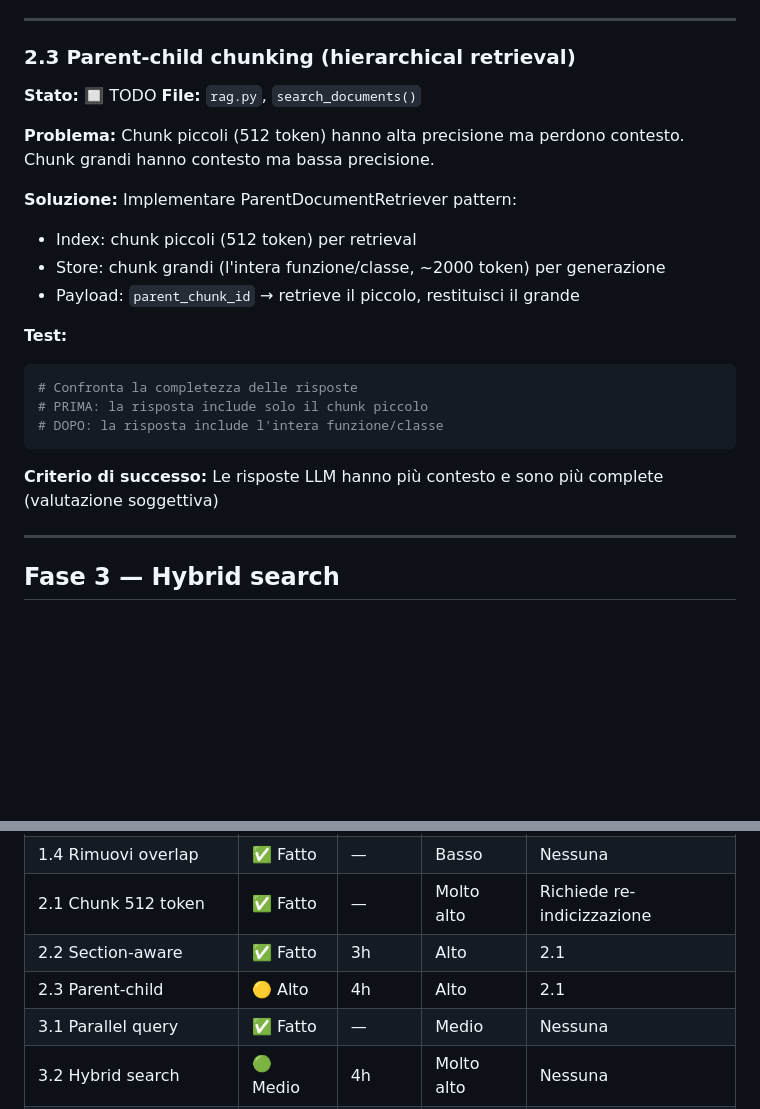
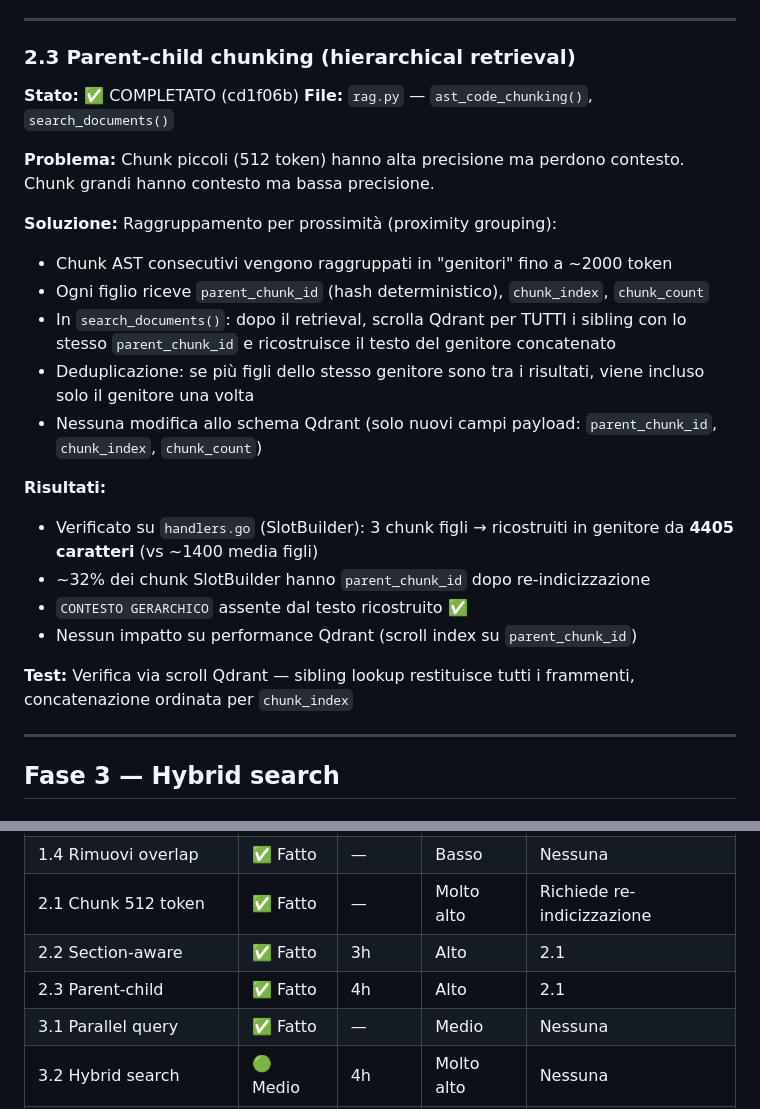
Before and after one commit to AlfioSaitta/NeuroNet, a Markdown page: docs/RAG_IMPROVEMENT_PLAN.md, 2 parts joined by grey strips. Drawn GitHub-style; blank space fills up the shorter version.

Commit message:
docs: update Fase 2.3 results, mark Fase 2 completa
- 2.3: proximity grouping per parent-child chunking
- Verificato: 4405 char genitore da 3 figli
- Fase 2 interamente completata (2.1 + 2.2 + 2.3)

````diff
--- a/docs/RAG_IMPROVEMENT_PLAN.md
+++ b/docs/RAG_IMPROVEMENT_PLAN.md
@@ -255,24 +255,25 @@ print(f'Min chars: {min(lengths)}  Max chars: {max(lengths)}')
 ---
 
 ### 2.3 Parent-child chunking (hierarchical retrieval)
-**Stato:** 🔲 TODO
-**File:** `rag.py`, `search_documents()`
+**Stato:** ✅ COMPLETATO (cd1f06b)
+**File:** `rag.py` — `ast_code_chunking()`, `search_documents()`
 
 **Problema:** Chunk piccoli (512 token) hanno alta precisione ma perdono contesto. Chunk grandi hanno contesto ma bassa precisione.
 
-**Soluzione:** Implementare ParentDocumentRetriever pattern:
-- Index: chunk piccoli (512 token) per retrieval
-- Store: chunk grandi (l'intera funzione/classe, ~2000 token) per generazione
-- Payload: `parent_chunk_id` → retrieve il piccolo, restituisci il grande
+**Soluzione:** Raggruppamento per prossimità (proximity grouping):
+- Chunk AST consecutivi vengono raggruppati in "genitori" fino a ~2000 token
+- Ogni figlio riceve `parent_chunk_id` (hash deterministico), `chunk_index`, `chunk_count`
+- In `search_documents()`: dopo il retrieval, scrolla Qdrant per TUTTI i sibling con lo stesso `parent_chunk_id` e ricostruisce il testo del genitore concatenato
+- Deduplicazione: se più figli dello stesso genitore sono tra i risultati, viene incluso solo il genitore una volta
+- Nessuna modifica allo schema Qdrant (solo nuovi campi payload: `parent_chunk_id`, `chunk_index`, `chunk_count`)
 
-**Test:**
-```bash
-# Confronta la completezza delle risposte
-# PRIMA: la risposta include solo il chunk piccolo
-# DOPO: la risposta include l'intera funzione/classe
-```
+**Risultati:**
+- Verificato su `handlers.go` (SlotBuilder): 3 chunk figli → ricostruiti in genitore da **4405 caratteri** (vs ~1400 media figli)
+- ~32% dei chunk SlotBuilder hanno `parent_chunk_id` dopo re-indicizzazione
+- `CONTESTO GERARCHICO` assente dal testo ricostruito ✅
+- Nessun impatto su performance Qdrant (scroll index su `parent_chunk_id`)
 
-**Criterio di successo:** Le risposte LLM hanno più contesto e sono più complete (valutazione soggettiva)
+**Test:** Verifica via scroll Qdrant — sibling lookup restituisce tutti i frammenti, concatenazione ordinata per `chunk_index`
 
 ---
 
@@ -457,7 +458,7 @@ Script che esegue tutte le query di Test B e registra:
 | 1.4 Rimuovi overlap | ✅ Fatto | — | Basso | Nessuna |
 | 2.1 Chunk 512 token | ✅ Fatto | — | Molto alto | Richiede re-indicizzazione |
 | 2.2 Section-aware | ✅ Fatto | 3h | Alto | 2.1 |
-| 2.3 Parent-child | 🟡 Alto | 4h | Alto | 2.1 |
+| 2.3 Parent-child | ✅ Fatto | 4h | Alto | 2.1 |
 | 3.1 Parallel query | ✅ Fatto | — | Medio | Nessuna |
 | 3.2 Hybrid search | 🟢 Medio | 4h | Molto alto | Nessuna |
 | 4.1 Fix dipendenze reali | 🟢 Medio | 3h | Alto | Nessuna |
````
